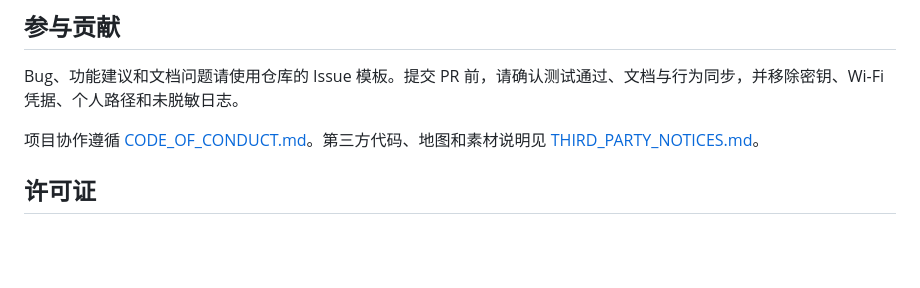
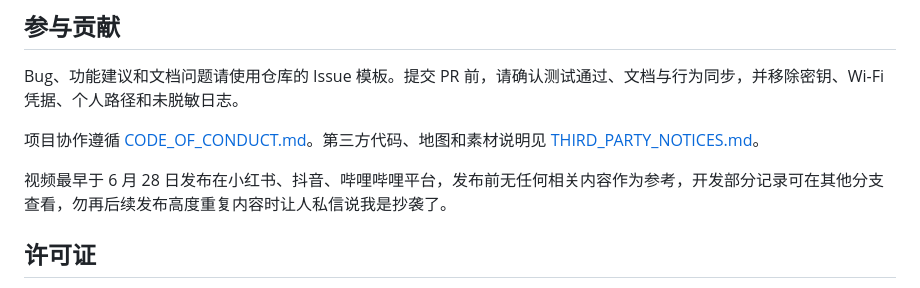
Before and after one commit to Damue01/AIDeskPhone, a Markdown page: README.md, the part around the change. Rendered like a GitHub page; blank space fills up the shorter version.

Commit message:
add some comments

```diff
--- a/README.md
+++ b/README.md
@@ -174,6 +174,8 @@ Bug、功能建议和文档问题请使用仓库的 Issue 模板。提交 PR 前
 
 项目协作遵循 [CODE_OF_CONDUCT.md](CODE_OF_CONDUCT.md)。第三方代码、地图和素材说明见 [THIRD_PARTY_NOTICES.md](THIRD_PARTY_NOTICES.md)。
 
+视频最早于 6 月 28 日发布在小红书、抖音、哔哩哔哩平台，发布前无任何相关内容作为参考，开发部分记录可在其他分支查看，勿再后续发布高度重复内容时让人私信说我是抄袭了。
+
 ## 许可证
 
 项目自身代码采用 [MIT License](LICENSE)，Copyright (c) 2026 Damue01。第三方组件、素材和在线服务仍分别遵循 [THIRD_PARTY_NOTICES.md](THIRD_PARTY_NOTICES.md) 中列出的上游条款。
```
